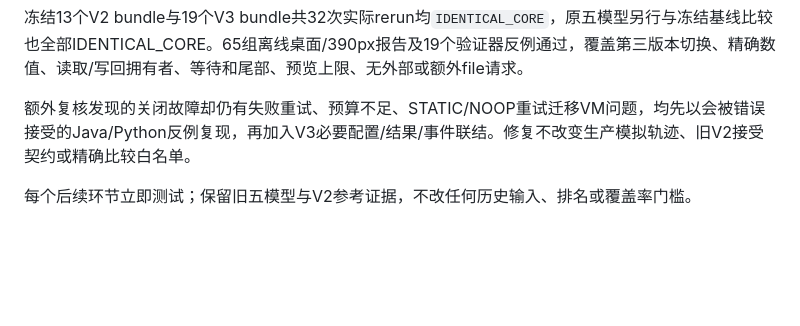
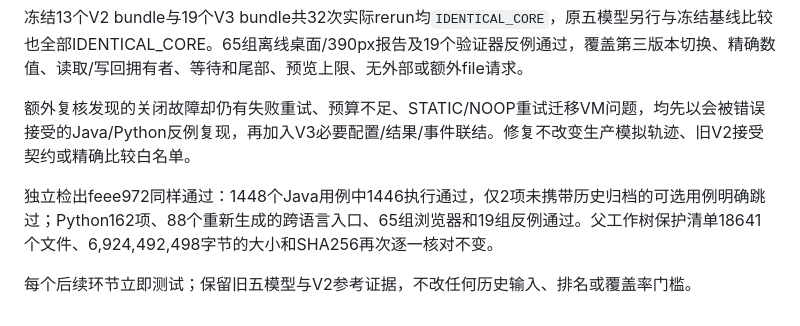
Before and after one commit to yixin0724/workflowsim-research, a Markdown page: docs/advanced/STORAGE_DATAFLOW_V3_CONTRACT.md, the part around the change. GitHub-like rendering; blank space fills up the shorter version.

```diff
--- a/docs/advanced/STORAGE_DATAFLOW_V3_CONTRACT.md
+++ b/docs/advanced/STORAGE_DATAFLOW_V3_CONTRACT.md
@@ -114,4 +114,6 @@ V3上下文还检查现代故障参数/VM-depth覆盖、关闭故障不能产生
 
 额外复核发现的关闭故障却仍有失败重试、预算不足、STATIC/NOOP重试迁移VM问题，均先以会被错误接受的Java/Python反例复现，再加入V3必要配置/结果/事件联结。修复不改变生产模拟轨迹、旧V2接受契约或精确比较白名单。
 
+独立检出feee972同样通过：1448个Java用例中1446执行通过，仅2项未携带历史归档的可选用例明确跳过；Python162项、88个重新生成的跨语言入口、65组浏览器和19组反例通过。父工作树保护清单18641个文件、6,924,492,498字节的大小和SHA256再次逐一核对不变。
+
 每个后续环节立即测试；保留旧五模型与V2参考证据，不改任何历史输入、排名或覆盖率门槛。
```
Also changed, not shown: docs/advanced/NETWORK_DATAFLOW_V2_PLAN.md (+1 -0 lines).
